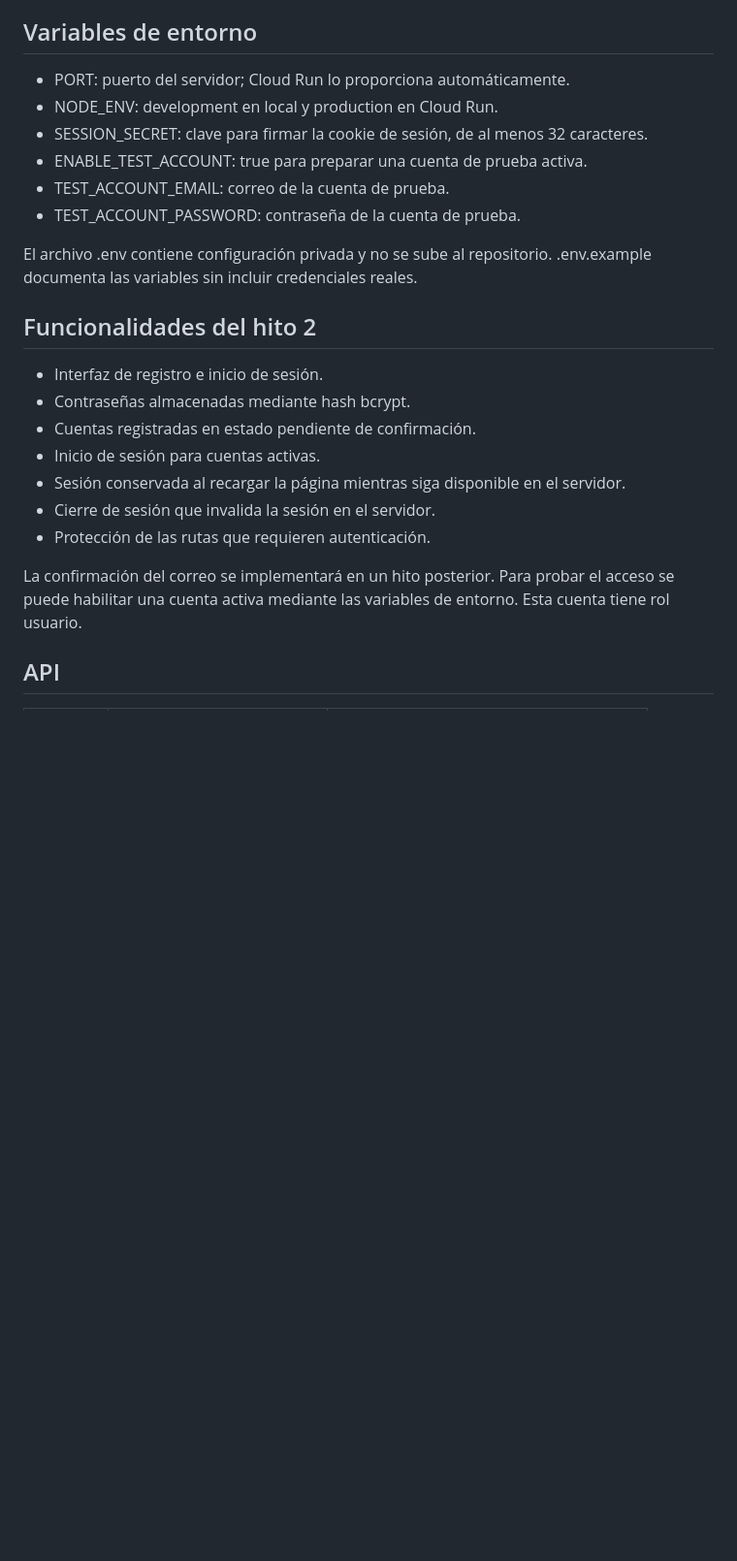
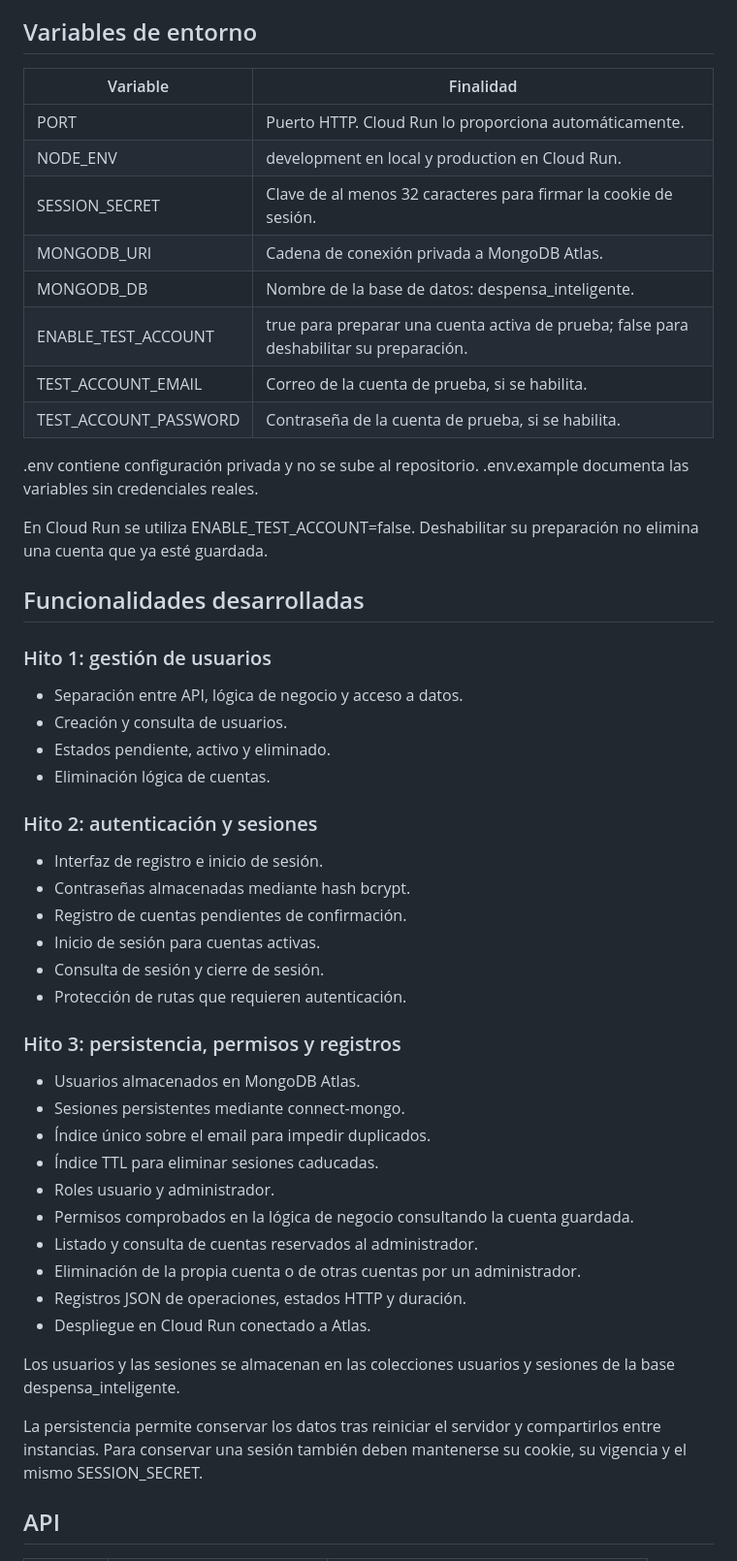
Before and after one commit to Isra393/despensa-inteligente, a Markdown page: README.md, the part around one of its changes. Shown at 97% size. GitHub-like rendering; blank space fills up the shorter version.

```diff
--- a/README.md
+++ b/README.md
@@ -135,29 +81,60 @@ Si ya existe un archivo .env configurado, conservarlo.
 
 ## Variables de entorno
 
-- PORT: puerto del servidor; Cloud Run lo proporciona automáticamente.
-- NODE_ENV: development en local y production en Cloud Run.
-- SESSION_SECRET: clave para firmar la cookie de sesión, de al menos 32 caracteres.
-- ENABLE_TEST_ACCOUNT: true para preparar una cuenta de prueba activa.
-- TEST_ACCOUNT_EMAIL: correo de la cuenta de prueba.
-- TEST_ACCOUNT_PASSWORD: contraseña de la cuenta de prueba.
+| Variable | Finalidad |
+|---|---|
+| PORT | Puerto HTTP. Cloud Run lo proporciona automáticamente. |
+| NODE_ENV | development en local y production en Cloud Run. |
+| SESSION_SECRET | Clave de al menos 32 caracteres para firmar la cookie de sesión. |
+| MONGODB_URI | Cadena de conexión privada a MongoDB Atlas. |
+| MONGODB_DB | Nombre de la base de datos: despensa_inteligente. |
+| ENABLE_TEST_ACCOUNT | true para preparar una cuenta activa de prueba; false para deshabilitar su preparación. |
+| TEST_ACCOUNT_EMAIL | Correo de la cuenta de prueba, si se habilita. |
+| TEST_ACCOUNT_PASSWORD | Contraseña de la cuenta de prueba, si se habilita. |
 
-El archivo .env contiene configuración privada y no se sube al repositorio.
-.env.example documenta las variables sin incluir credenciales reales.
+.env contiene configuración privada y no se sube al repositorio.
+.env.example documenta las variables sin credenciales reales.
 
-## Funcionalidades del hito 2
+En Cloud Run se utiliza ENABLE_TEST_ACCOUNT=false.
+Deshabilitar su preparación no elimina una cuenta que ya esté guardada.
+
+## Funcionalidades desarrolladas
+
+### Hito 1: gestión de usuarios
+
+- Separación entre API, lógica de negocio y acceso a datos.
+- Creación y consulta de usuarios.
+- Estados pendiente, activo y eliminado.
+- Eliminación lógica de cuentas.
+
+### Hito 2: autenticación y sesiones
 
 - Interfaz de registro e inicio de sesión.
 - Contraseñas almacenadas mediante hash bcrypt.
-- Cuentas registradas en estado pendiente de confirmación.
+- Registro de cuentas pendientes de confirmación.
 - Inicio de sesión para cuentas activas.
-- Sesión conservada al recargar la página mientras siga disponible en el servidor.
-- Cierre de sesión que invalida la sesión en el servidor.
-- Protección de las rutas que requieren autenticación.
+- Consulta de sesión y cierre de sesión.
+- Protección de rutas que requieren autenticación.
 
-La confirmación del correo se implementará en un hito posterior.
-Para probar el acceso se puede habilitar una cuenta activa mediante
-las variables de entorno. Esta cuenta tiene rol usuario.
+### Hito 3: persistencia, permisos y registros
+
+- Usuarios almacenados en MongoDB Atlas.
+- Sesiones persistentes mediante connect-mongo.
+- Índice único sobre el email para impedir duplicados.
+- Índice TTL para eliminar sesiones caducadas.
+- Roles usuario y administrador.
+- Permisos comprobados en la lógica de negocio consultando la cuenta guardada.
+- Listado y consulta de cuentas reservados al administrador.
+- Eliminación de la propia cuenta o de otras cuentas por un administrador.
+- Registros JSON de operaciones, estados HTTP y duración.
+- Despliegue en Cloud Run conectado a Atlas.
+
+Los usuarios y las sesiones se almacenan en las colecciones usuarios
+y sesiones de la base despensa_inteligente.
+
+La persistencia permite conservar los datos tras reiniciar el servidor
+y compartirlos entre instancias. Para conservar una sesión también
+deben mantenerse su cookie, su vigencia y el mismo SESSION_SECRET.
 
 ## API
 
```
Also changed, not shown: other parts of README.md (+131 -115 lines).
